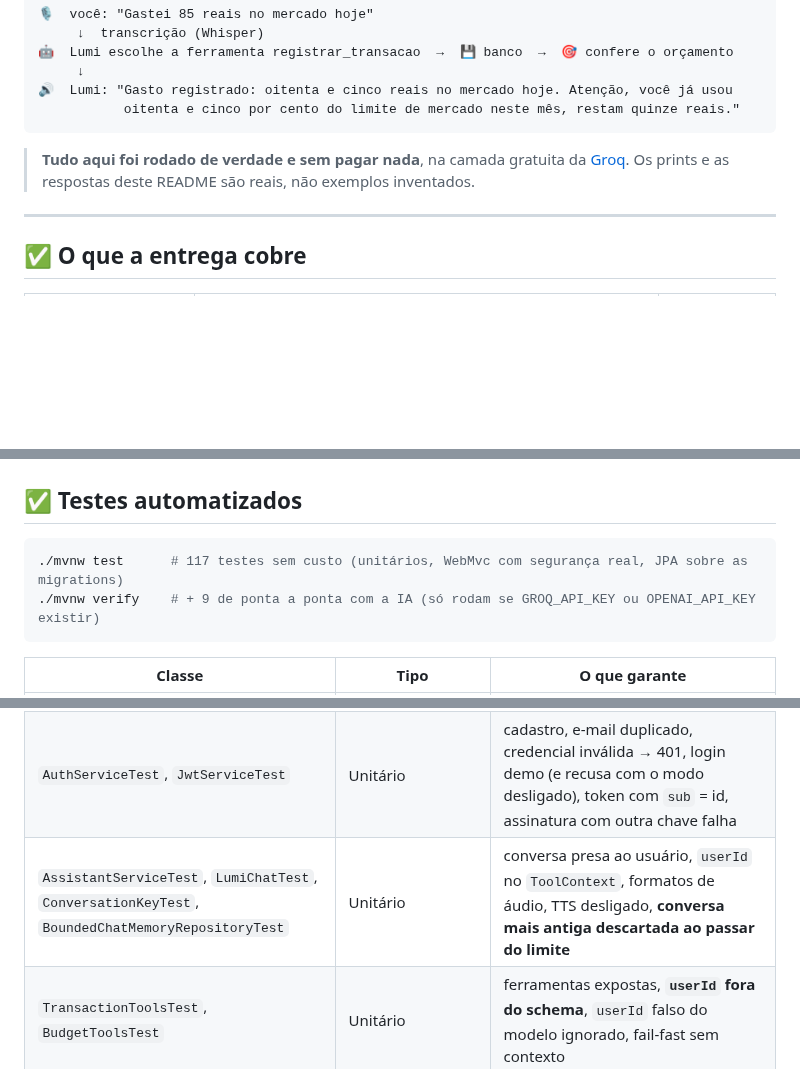
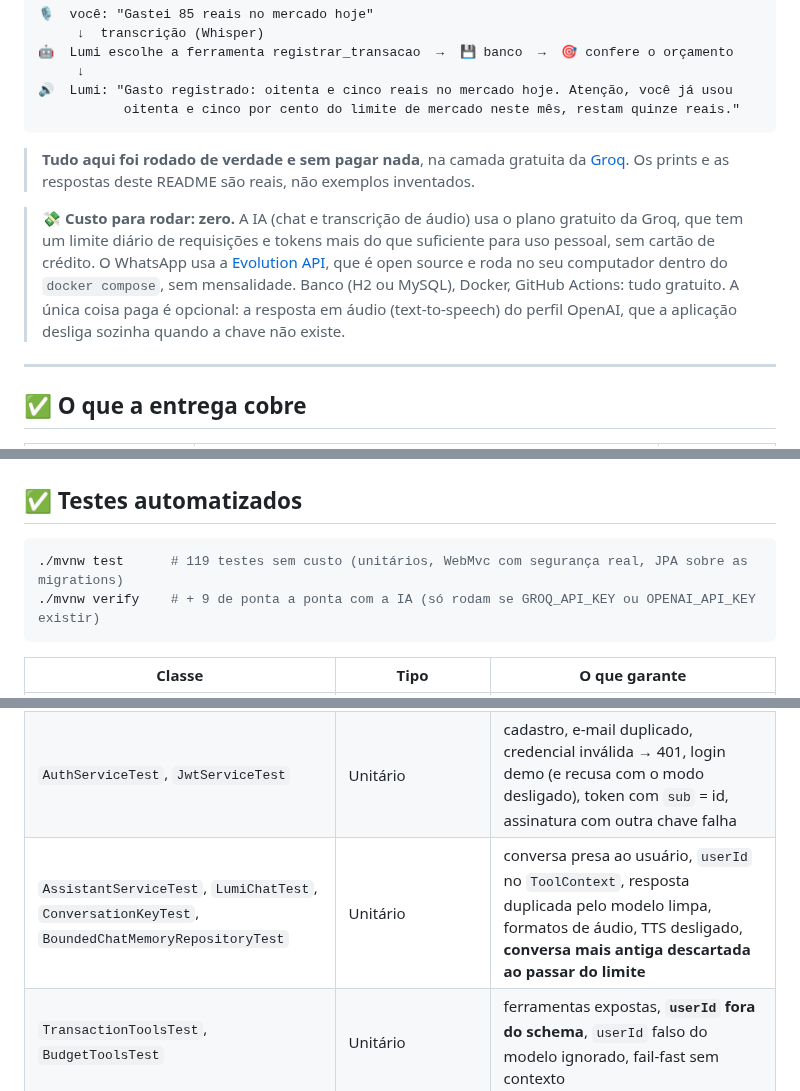
Before and after one commit to BrunoBergamin/desafio-dio-spring-ai-budgeting, a Markdown page: README.md, 3 parts joined by grey strips. Drawn GitHub-style; blank space fills up the shorter version.

````diff
--- a/README.md
+++ b/README.md
@@ -46,6 +46,8 @@ Nasceu como entrega do **Desafio de Projeto DIO + Itaú**, evoluindo o projeto f
 
 > **Tudo aqui foi rodado de verdade e sem pagar nada**, na camada gratuita da [Groq](https://console.groq.com). Os prints e as respostas deste README são reais, não exemplos inventados.
 
+> 💸 **Custo para rodar: zero.** A IA (chat e transcrição de áudio) usa o plano gratuito da Groq, que tem um limite diário de requisições e tokens mais do que suficiente para uso pessoal, sem cartão de crédito. O WhatsApp usa a [Evolution API](https://github.com/EvolutionAPI/evolution-api), que é open source e roda no seu computador dentro do `docker compose`, sem mensalidade. Banco (H2 ou MySQL), Docker, GitHub Actions: tudo gratuito. A única coisa paga é opcional: a resposta em áudio (text-to-speech) do perfil OpenAI, que a aplicação desliga sozinha quando a chave não existe.
+
 ---
 
 ## ✅ O que a entrega cobre
@@ -370,7 +379,7 @@ Categorias: `GROCERIES`, `RESTAURANT`, `PHARMA`, `HOUSING`, `TRANSPORT`, `AUTO`,
 ## ✅ Testes automatizados
 
 ```bash
-./mvnw test      # 117 testes sem custo (unitários, WebMvc com segurança real, JPA sobre as migrations)
+./mvnw test      # 119 testes sem custo (unitários, WebMvc com segurança real, JPA sobre as migrations)
 ./mvnw verify    # + 9 de ponta a ponta com a IA (só rodam se GROQ_API_KEY ou OPENAI_API_KEY existir)
 ```
 
@@ -378,7 +387,7 @@ Categorias: `GROCERIES`, `RESTAURANT`, `PHARMA`, `HOUSING`, `TRANSPORT`, `AUTO`,
 |-------|------|---------------|
 | `TransactionServiceTest`, `BudgetServiceTest`, `ExpenseServiceTest` | Unitário | validações, 404 para dado alheio, total/percentual, **fronteiras 80%/100% do orçamento**, alerta no registro |
 | `AuthServiceTest`, `JwtServiceTest` | Unitário | cadastro, e-mail duplicado, credencial inválida → 401, login demo (e recusa com o modo desligado), token com `sub` = id, assinatura com outra chave falha |
-| `AssistantServiceTest`, `LumiChatTest`, `ConversationKeyTest`, `BoundedChatMemoryRepositoryTest` | Unitário | conversa presa ao usuário, `userId` no `ToolContext`, formatos de áudio, TTS desligado, **conversa mais antiga descartada ao passar do limite** |
+| `AssistantServiceTest`, `LumiChatTest`, `ConversationKeyTest`, `BoundedChatMemoryRepositoryTest` | Unitário | conversa presa ao usuário, `userId` no `ToolContext`, resposta duplicada pelo modelo limpa, formatos de áudio, TTS desligado, **conversa mais antiga descartada ao passar do limite** |
 | `TransactionToolsTest`, `BudgetToolsTest` | Unitário | ferramentas expostas, **`userId` fora do schema**, `userId` falso do modelo ignorado, fail-fast sem contexto |
 | `AuthControllerTest`, `TransactionControllerTest`, `BudgetControllerTest`, `AssistantControllerTest` | `@WebMvcTest` + `SecurityConfig` real | 401 com `ProblemDetail`, 201/400/404/422/503, validação por campo |
 | `WhatsAppServiceTest`, `WhatsAppControllerTest` | Unitário + `@WebMvcTest` | chat "Você" aceito e eco da própria resposta ignorado, mensagens para outras pessoas e grupos ignoradas, extrai número (inclusive com LID), vínculo automático da conta demo, áudio em base64 vai para o Whisper, segredo errado → 404 |
````
Also changed, not shown: other parts of README.md (+31 -10 lines), docs/images/whatsapp-conversa.jpeg (added), 3 other files.
